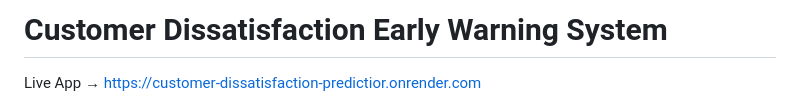
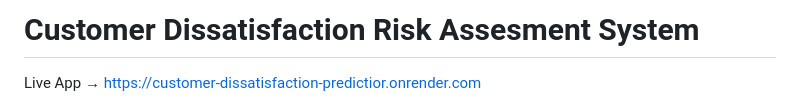
Before and after one commit to Chandhana-sanoj/Customer-Dissatisfaction-Prediction-Ecommerce, a Markdown page: README.md, the part around the change. Drawn GitHub-style.

```diff
--- a/README.md
+++ b/README.md
@@ -1,4 +1,4 @@
-# Customer Dissatisfaction Early Warning System
+# Customer Dissatisfaction Risk Assesment System
 
 Live App → https://customer-dissatisfaction-predictior.onrender.com
 
```
